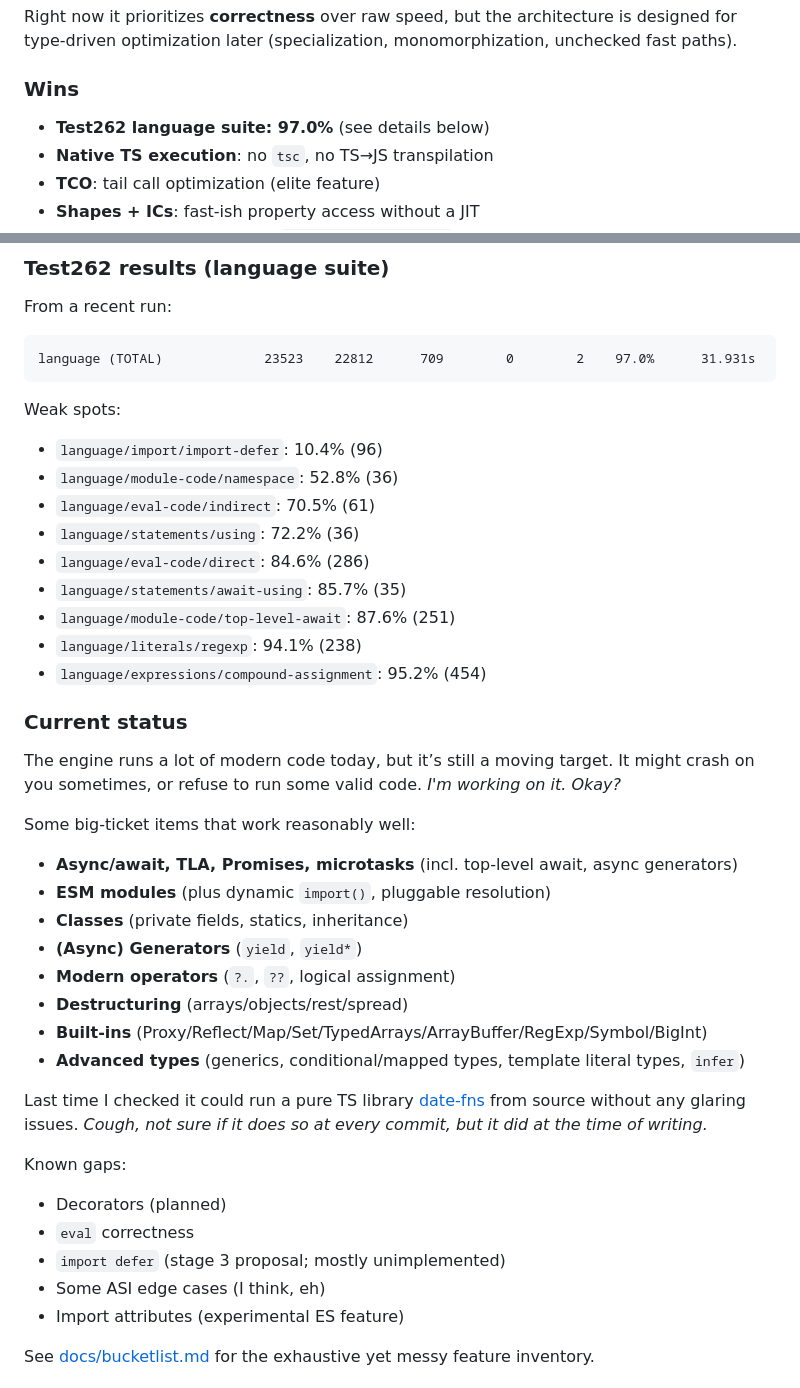
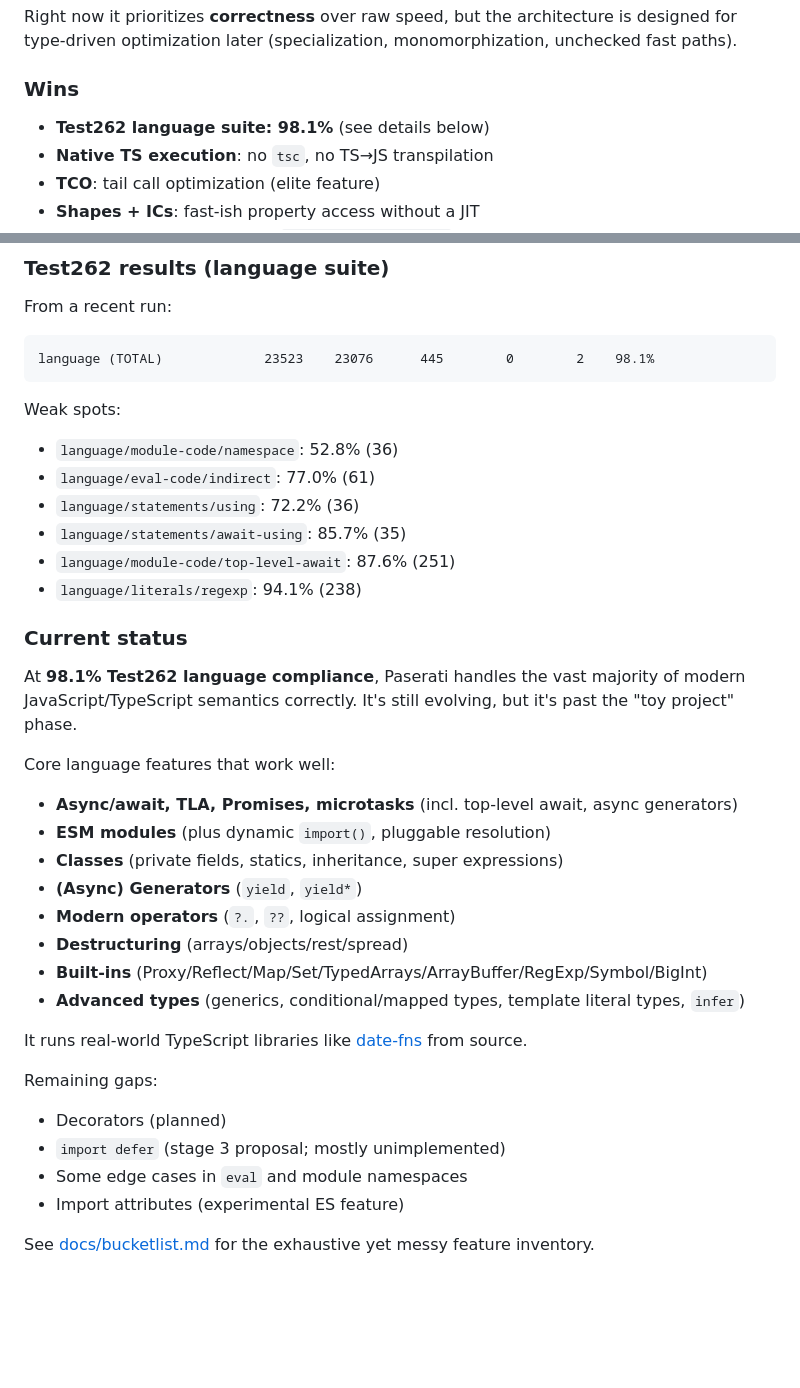
Before and after one commit to nooga/paserati, a Markdown page: README.md, 2 parts joined by grey strips. GitHub-like rendering; blank space fills up the shorter version.

Commit message:
Update README.md to reflect improved Test262 compliance and project status
- Increased Test262 language compliance from 97.0% to 98.1%, showcasing enhanced support for modern JavaScript/TypeScript features.
- Revised project status to indicate progression beyond a "toy project," emphasizing the engine's capability to handle real-world TypeScript libraries like date-fns.
- Updated sections on core language features and remaining gaps to provide clearer insights into current capabilities and future plans.

These changes enhance the documentation, providing users with a more accurate understanding of the project's advancements and current state.

````diff
--- a/README.md
+++ b/README.md
@@ -18,7 +18,7 @@ Right now it prioritizes **correctness** over raw speed, but the architecture is
 
 ### Wins
 
-- **Test262 language suite: 97.0%** (see details below)
+- **Test262 language suite: 98.1%** (see details below)
 - **Native TS execution**: no `tsc`, no TS→JS transpilation
 - **TCO**: tail call optimization (elite feature)
 - **Shapes + ICs**: fast-ish property access without a JIT
@@ -84,44 +84,40 @@ go test ./tests/...
 From a recent run:
 
 ```
-language (TOTAL)             23523    22812      709        0        2    97.0%      31.931s
+language (TOTAL)             23523    23076      445        0        2    98.1%
 ```
 
 Weak spots:
 
-- `language/import/import-defer`: 10.4% (96)
 - `language/module-code/namespace`: 52.8% (36)
-- `language/eval-code/indirect`: 70.5% (61)
+- `language/eval-code/indirect`: 77.0% (61)
 - `language/statements/using`: 72.2% (36)
-- `language/eval-code/direct`: 84.6% (286)
 - `language/statements/await-using`: 85.7% (35)
 - `language/module-code/top-level-await`: 87.6% (251)
 - `language/literals/regexp`: 94.1% (238)
-- `language/expressions/compound-assignment`: 95.2% (454)
 
 ### Current status
 
-The engine runs a lot of modern code today, but it’s still a moving target. It might crash on you sometimes, or refuse to run some valid code. _I'm working on it. Okay?_
+At **98.1% Test262 language compliance**, Paserati handles the vast majority of modern JavaScript/TypeScript semantics correctly. It's still evolving, but it's past the "toy project" phase.
 
-Some big-ticket items that work reasonably well:
+Core language features that work well:
 
 - **Async/await, TLA, Promises, microtasks** (incl. top-level await, async generators)
 - **ESM modules** (plus dynamic `import()`, pluggable resolution)
-- **Classes** (private fields, statics, inheritance)
+- **Classes** (private fields, statics, inheritance, super expressions)
 - **(Async) Generators** (`yield`, `yield*`)
 - **Modern operators** (`?.`, `??`, logical assignment)
 - **Destructuring** (arrays/objects/rest/spread)
 - **Built-ins** (Proxy/Reflect/Map/Set/TypedArrays/ArrayBuffer/RegExp/Symbol/BigInt)
 - **Advanced types** (generics, conditional/mapped types, template literal types, `infer`)
 
-Last time I checked it could run a pure TS library [date-fns](https://github.com/date-fns/date-fns) from source without any glaring issues. _Cough, not sure if it does so at every commit, but it did at the time of writing._
+It runs real-world TypeScript libraries like [date-fns](https://github.com/date-fns/date-fns) from source.
 
-Known gaps:
+Remaining gaps:
 
 - Decorators (planned)
-- `eval` correctness
 - `import defer` (stage 3 proposal; mostly unimplemented)
-- Some ASI edge cases (I think, eh)
+- Some edge cases in `eval` and module namespaces
 - Import attributes (experimental ES feature)
 
 See [docs/bucketlist.md](docs/bucketlist.md) for the exhaustive yet messy feature inventory.
````
